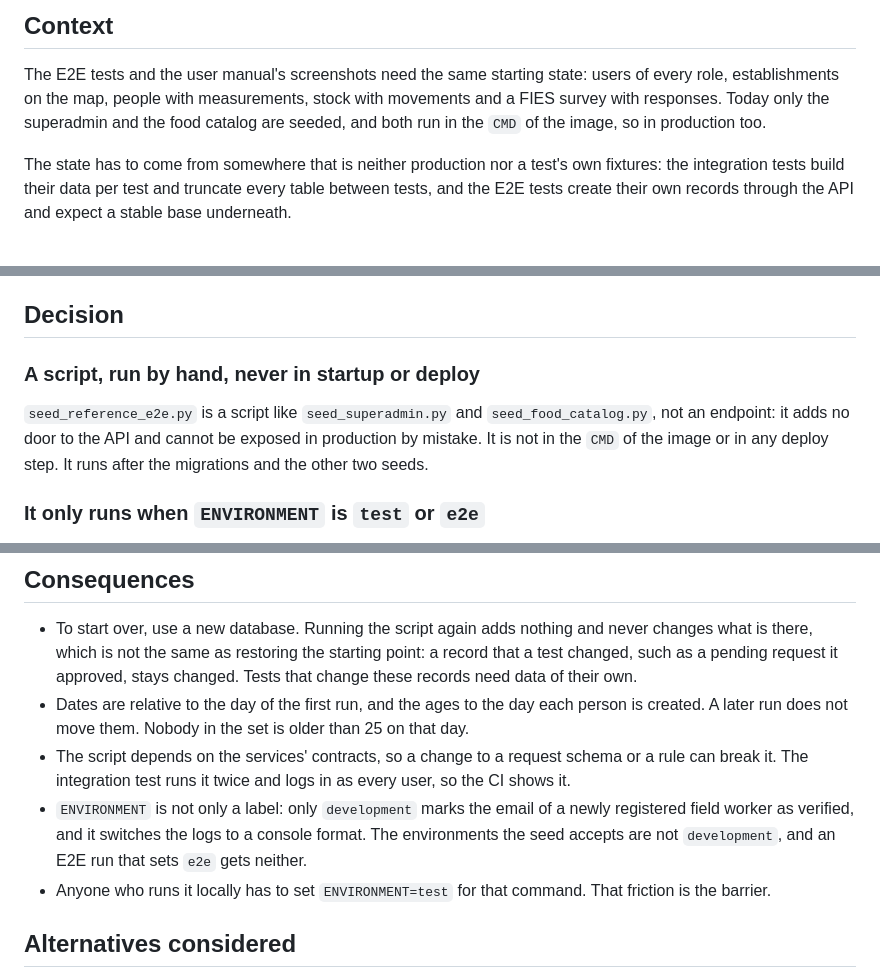
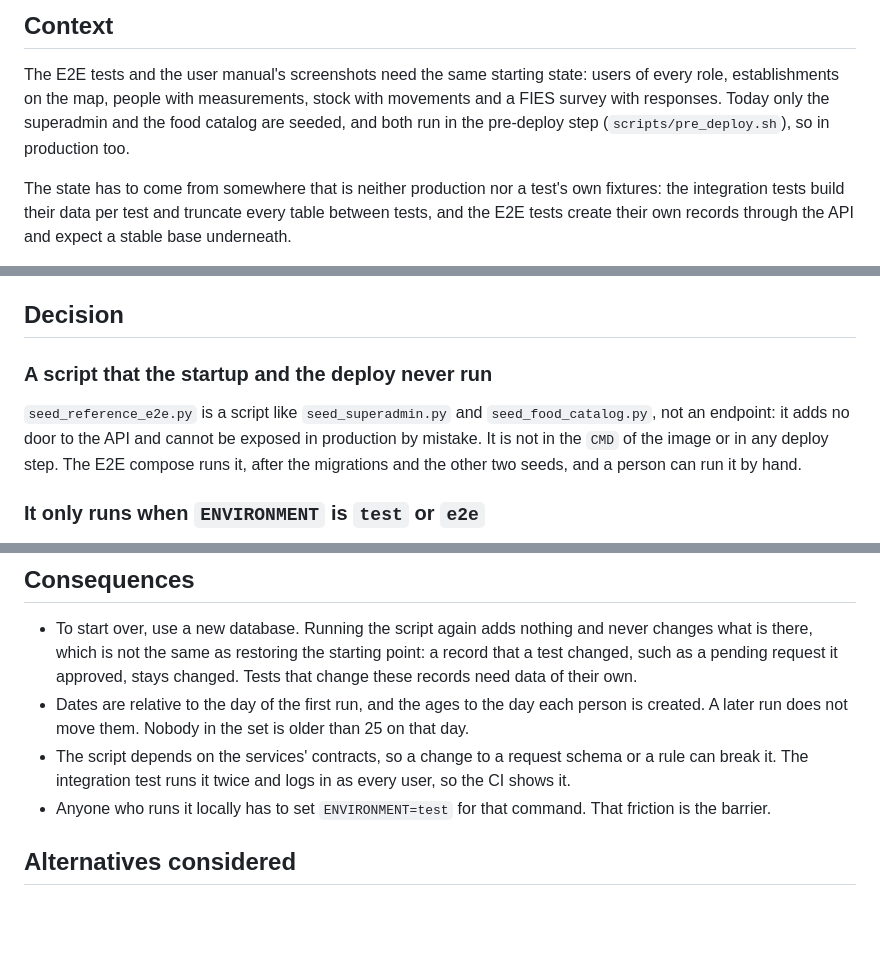
Before and after one commit to IngenieriaParaLaAlimentacion/backend, a Markdown page: docs/adr/0026-e2e-reference-data-seed.md, 3 parts joined by grey strips. GitHub-like rendering; blank space fills up the shorter version.

Commit message:
docs: bring the reference data ADR and commands up to date

```diff
--- a/docs/adr/0026-e2e-reference-data-seed.md
+++ b/docs/adr/0026-e2e-reference-data-seed.md
@@ -10,8 +10,8 @@
 
 The E2E tests and the user manual's screenshots need the same starting state: users of every role,
 establishments on the map, people with measurements, stock with movements and a FIES survey with
-responses. Today only the superadmin and the food catalog are seeded, and both run in the `CMD` of the
-image, so in production too.
+responses. Today only the superadmin and the food catalog are seeded, and both run in the
+pre-deploy step (`scripts/pre_deploy.sh`), so in production too.
 
 The state has to come from somewhere that is neither production nor a test's own fixtures: the
 integration tests build their data per test and truncate every table between tests, and the E2E tests
@@ -27,11 +27,12 @@ Two facts of the codebase shape the solution:
 
 ## Decision
 
-### A script, run by hand, never in startup or deploy
+### A script that the startup and the deploy never run
 
 `seed_reference_e2e.py` is a script like `seed_superadmin.py` and `seed_food_catalog.py`, not an
 endpoint: it adds no door to the API and cannot be exposed in production by mistake. It is not in the
-`CMD` of the image or in any deploy step. It runs after the migrations and the other two seeds.
+`CMD` of the image or in any deploy step. The E2E compose runs it, after the migrations and the
+other two seeds, and a person can run it by hand.
 
 ### It only runs when `ENVIRONMENT` is `test` or `e2e`
 
@@ -104,9 +105,6 @@ hand has to set `ENVIRONMENT` knowing that what it adds cannot be removed throug
   later run does not move them. Nobody in the set is older than 25 on that day.
 - The script depends on the services' contracts, so a change to a request schema or a rule can break
   it. The integration test runs it twice and logs in as every user, so the CI shows it.
-- `ENVIRONMENT` is not only a label: only `development` marks the email of a newly registered field
-  worker as verified, and it switches the logs to a console format. The environments the seed accepts
-  are not `development`, and an E2E run that sets `e2e` gets neither.
 - Anyone who runs it locally has to set `ENVIRONMENT=test` for that command. That friction is the
   barrier.
 
```
Also changed, not shown: docs/commands.md (+1 -1 lines).
